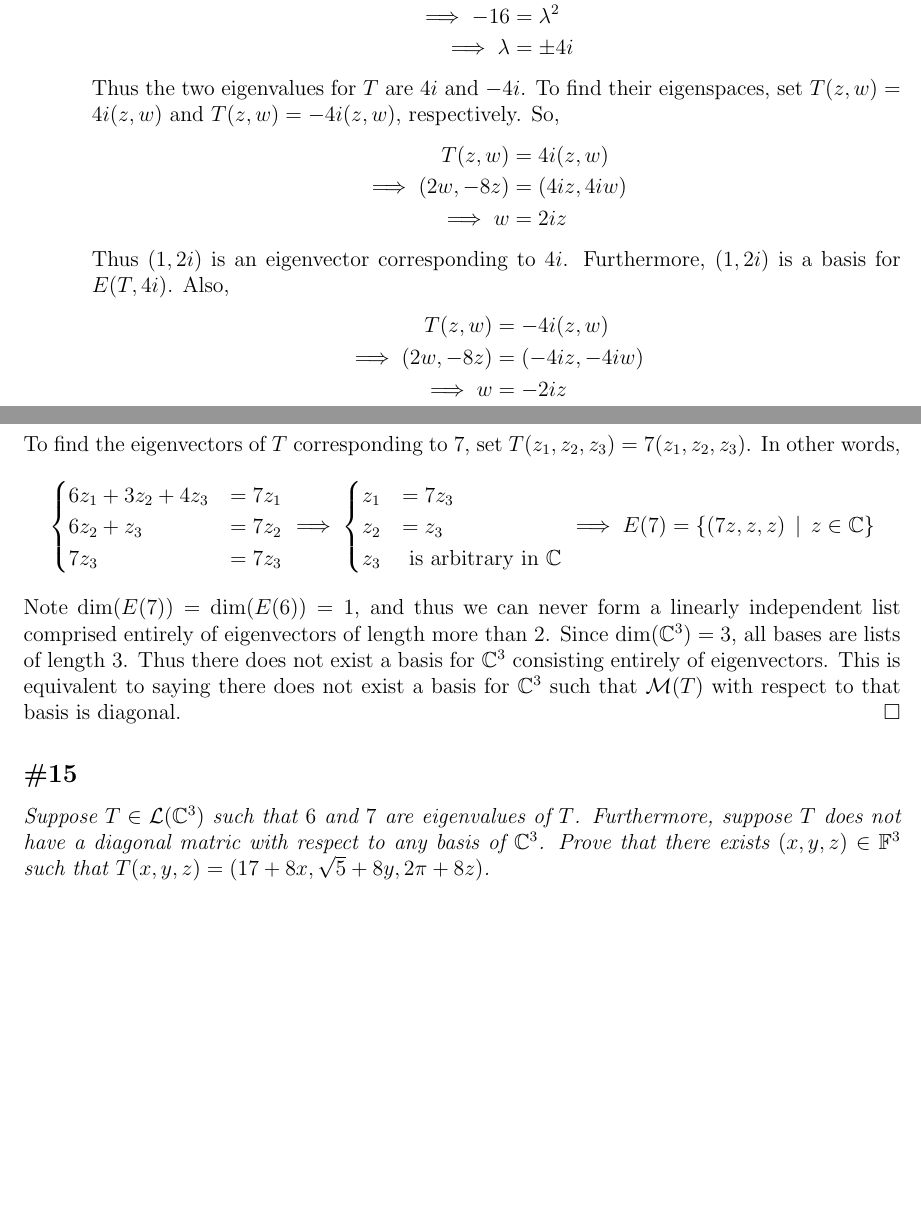
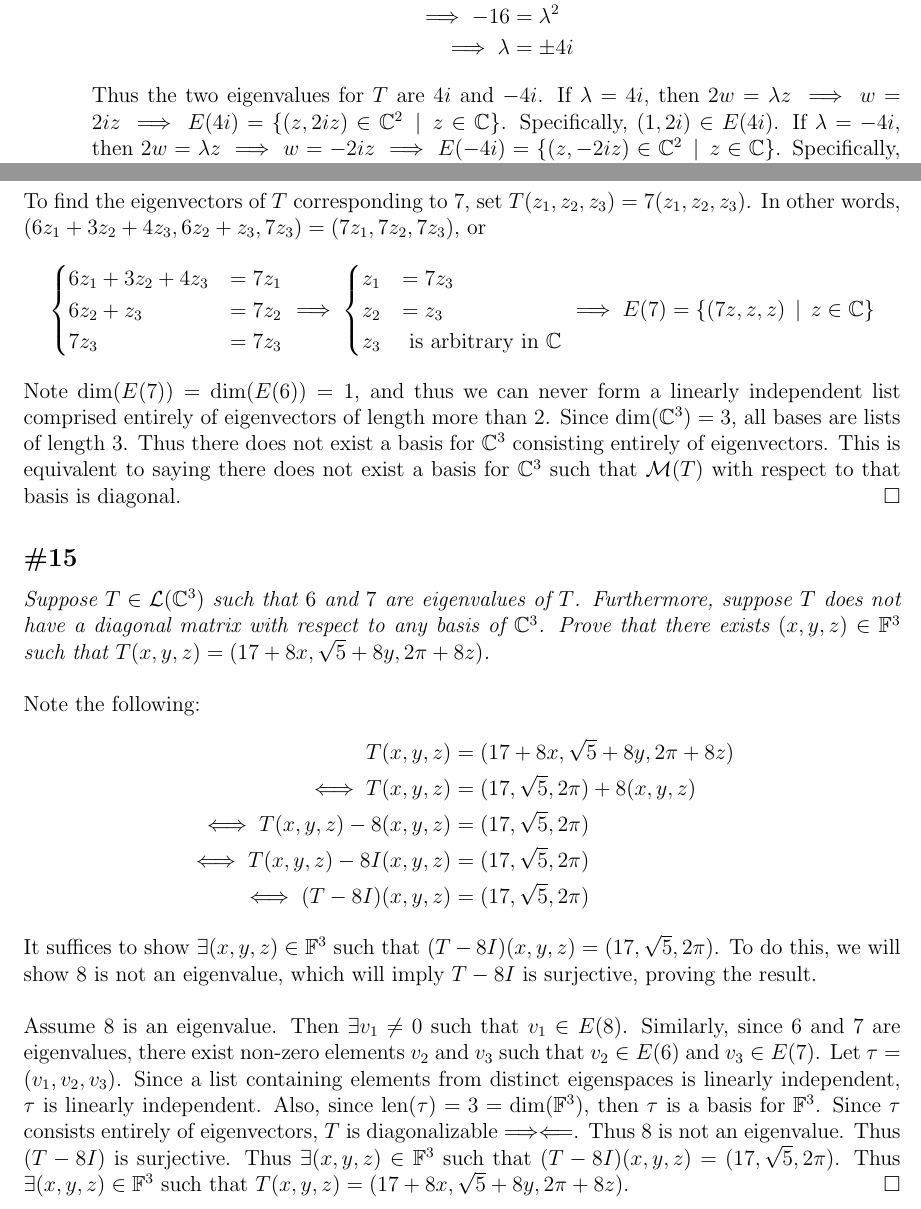
Before and after one commit to mathman33/CSUN_Math462, a LaTeX document (hw_Mar_19/hw_Mar_19.tex): two parts of pages 1 and 5 of 5, joined at a grey line, cut so that both start at the same text, the shorter picture padded with empty space. Compiled offline with pdfLaTeX.

Commit message:
Final Draft of hw_mar_19 Now using LaTeXTools and Skim!

```diff
--- a/hw_Mar_19/hw_Mar_19.tex
+++ b/hw_Mar_19/hw_Mar_19.tex
@@ -33,7 +33,7 @@
 \setcounter{section}{-1}
 
 \title{\bf HW: Custom Problem, Section 5A \#19, 21, Section 5C \#14, 15}
-\author{\bf Sam Fleischer}
+\author{\bf Blam Fleischer}
 \date{\bf March 19, 2015}
 
 \begin{document}
@@ -59,19 +59,7 @@
 			\implies -16 &= \lambda^2 \\
 			\implies \lambda &= \pm 4i
 		\end{align*}
-		Thus the two eigenvalues for $T$ are $4i$ and $-4i$.  To find their eigenspaces, set $T(z, w) = 4i(z, w)$ and $T(z, w) = -4i(z, w)$, respectively.  So,
-		\begin{align*}
-			T(z, w) &= 4i(z, w) \\
-			\implies (2w, -8z) &= (4iz, 4iw) \\
-			\implies w &= 2iz
-		\end{align*}
-		Thus $(1, 2i)$ is an eigenvector corresponding to $4i$.  Furthermore, $(1, 2i)$ is a basis for $E(T, 4i)$.  Also,
-		\begin{align*}
-			T(z, w) &= -4i(z, w) \\
-			\implies (2w, -8z) &= (-4iz, -4iw) \\
-			\implies w &= -2iz
-		\end{align*}
-		Thus $(1, -2i)$ is an eigenvector corresponding to $-4i$.  Furthermore, $(1, -2i)$ is a basis for $E(T, -4i)$.  Then $\pi = ((1, 2i), (1, -2i))$ is a linearly independent set since eigenvectors corresponding to different eigenvalues are linearly independent.  Since $\text{dim}(\mathbb{C}^2) = 2$ and $\text{len}(\pi) = 2$, $\pi$ is a basis for $\mathbb{C}^2$ consisting of eigenvectors of $T$.
+		Thus the two eigenvalues for $T$ are $4i$ and $-4i$.  If $\lambda = 4i$, then $2w = \lambda z \implies w = 2iz \implies E(4i) = \{(z, 2iz) \in \mathbb{C}^2 \suchthat z \in \mathbb{C}\}$.  Specifically, $(1, 2i) \in E(4i)$.  If $\lambda = -4i$, then $2w = \lambda z \implies w = -2iz \implies E(-4i) = \{(z, -2iz) \in \mathbb{C}^2 \suchthat z \in \mathbb{C}\}$.  Specifically, $(1, -2i) \in E(-4i)$.  Then $\pi = ((1, 2i), (1, -2i))$ is a linearly independent list since it is comprised entirely of eigenvectors corresponding to distinct eigenvalues.  Since $\text{dim}(\mathbb{C}^2) = 2 = \text{len}(\pi)$, then $\pi$ is a basis for $\mathbb{C}^2$ consisting of eigenvectors of $T$.
 		\item {\it Find $\mathcal{M}(T)$ with respect to this basis.}\\
 
 		\noindent Since
@@ -195,7 +186,7 @@ Since $\mathcal{M}(T, e)$ is an upper-triangular matrix, the entries on the main
 	\end{cases}
 	\implies E(6) = \{(z, 0, 0) \suchthat z \in \mathbb{C}\}
 \end{align*}
-To find the eigenvectors of $T$ corresponding to $7$, set $T(z_1, z_2, z_3) = 7(z_1, z_2, z_3)$.  In other words,
+To find the eigenvectors of $T$ corresponding to $7$, set $T(z_1, z_2, z_3) = 7(z_1, z_2, z_3)$.  In other words, $(6z_1 + 3z_2 + 4z_3, 6z_2 + z_3, 7z_3) = (7z_1, 7z_2, 7z_3)$, or
 \begin{align*}
 	\begin{cases}
 		6z_1 + 3z_2 + 4z_3 &= 7z_1 \\
@@ -212,7 +203,18 @@ To find the eigenvectors of $T$ corresponding to $7$, set $T(z_1, z_2, z_3) = 7(
 Note $\text{dim}(E(7)) = \text{dim}(E(6)) = 1$, and thus we can never form a linearly independent list comprised entirely of eigenvectors of length more than $2$.  Since $\text{dim}(\mathbb{C}^3) = 3$, all bases are lists of length $3$.  Thus there does not exist a basis for $\mathbb{C}^3$ consisting entirely of eigenvectors.  This is equivalent to saying there does not exist a basis for $\mathbb{C}^3$ such that $\mathcal{M}(T)$ with respect to that basis is diagonal. \hfill $\square$
 
 \subsection*{\#15}
-{\it Suppose $T \in \mathcal{L}(\mathbb{C}^3)$ such that $6$ and $7$ are eigenvalues of $T$.  Furthermore, suppose $T$ does not have a diagonal matric with respect to any basis of $\mathbb{C}^3$.  Prove that there exists $(x, y, z) \in \mathbb{F}^3$ such that $T(x, y, z) = (17 + 8x, \sqrt{5} + 8y, 2\pi + 8z)$.}
+{\it Suppose $T \in \mathcal{L}(\mathbb{C}^3)$ such that $6$ and $7$ are eigenvalues of $T$.  Furthermore, suppose $T$ does not have a diagonal matrix with respect to any basis of $\mathbb{C}^3$.  Prove that there exists $(x, y, z) \in \mathbb{F}^3$ such that $T(x, y, z) = (17 + 8x, \sqrt{5} + 8y, 2\pi + 8z)$.}\\
 
+\noindent Note the following:
+\begin{align*}
+	T(x, y, z) &= (17 + 8x, \sqrt{5} + 8y, 2\pi + 8z) \\
+	\iff T(x, y, z) &= (17, \sqrt{5}, 2\pi) + 8(x, y, z) \\
+	\iff T(x, y, z) - 8(x, y, z) &= (17, \sqrt{5}, 2\pi) \\
+	\iff T(x, y, z) - 8I(x, y, z) &= (17, \sqrt{5}, 2\pi) \\
+	\iff (T - 8I)(x, y, z) &= (17, \sqrt{5}, 2\pi)
+\end{align*}
+It suffices to show $\exists(x, y, z) \in \mathbb{F}^3$ such that $(T - 8I)(x, y, z) = (17, \sqrt{5}, 2\pi)$.  To do this, we will show $8$ is not an eigenvalue, which will imply $T - 8I$ is surjective, proving the result. \\
+
+\noindent Assume $8$ is an eigenvalue.  Then $\exists v_1 \neq 0$ such that $v_1 \in E(8)$.  Similarly, since $6$ and $7$ are eigenvalues, there exist non-zero elements $v_2$ and $v_3$ such that $v_2 \in E(6)$ and $v_3 \in E(7)$.  Let $\tau = (v_1, v_2, v_3)$.  Since a list containing elements from distinct eigenspaces is linearly independent, $\tau$ is linearly independent.  Also, since $\text{len}(\tau) = 3 = \text{dim}(\mathbb{F}^3)$, then $\tau$ is a basis for $\mathbb{F}^3$.  Since $\tau$ consists entirely of eigenvectors, $T$ is diagonalizable $\Longrightarrow\Longleftarrow$.  Thus $8$ is not an eigenvalue.  Thus $(T - 8I)$ is surjective.  Thus $\exists (x, y, z) \in \mathbb{F}^3$ such that $(T - 8I)(x, y, z) = (17, \sqrt{5}, 2\pi)$.  Thus $\exists (x, y, z) \in \mathbb{F}^3$ such that $T(x, y, z) = (17 + 8x, \sqrt{5} + 8y, 2\pi + 8z)$. \hfill $\square$
 
 \end{document}
```
Also changed, not shown: hw_Mar_19/hw_Mar_19.pdf, hw_Mar_19/hw_Mar_19.tex (19 more changed lines), 4 other files.
